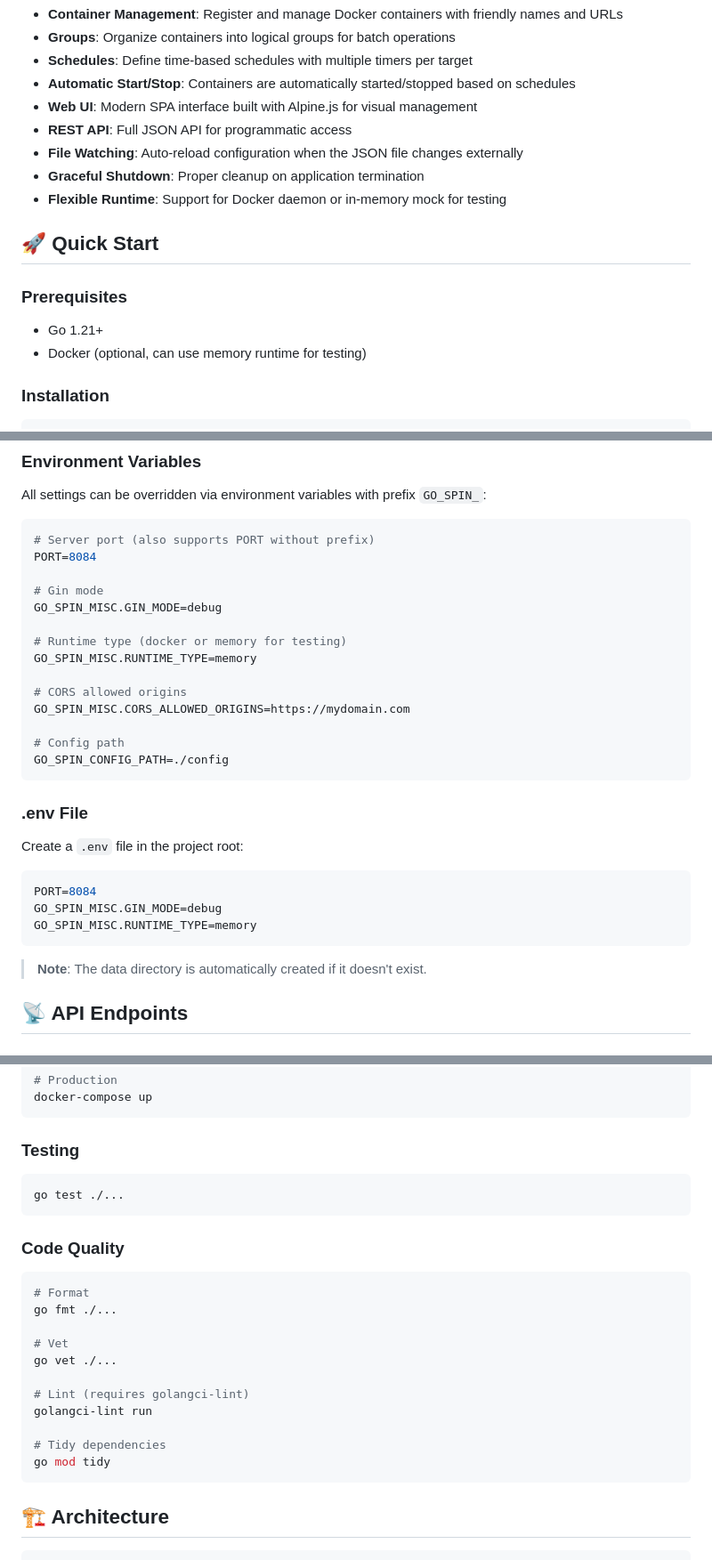
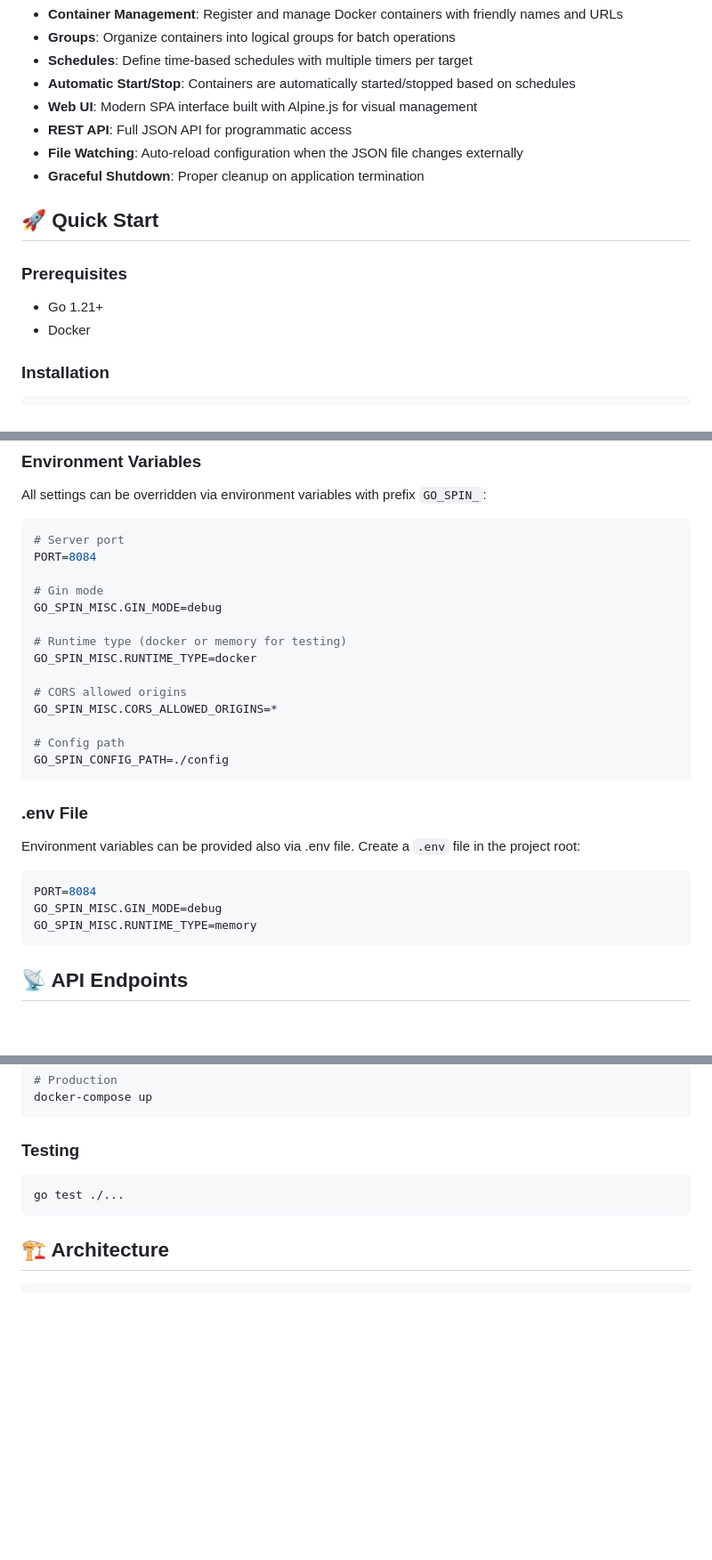
Before and after one commit to bassista/go_spin, a Markdown page: README.md, 3 parts joined by grey strips. Shown at 89% size. GitHub-like rendering; blank space fills up the shorter version.

````diff
--- a/README.md
+++ b/README.md
@@ -14,14 +14,13 @@ go_spin is a Go application for scheduled management of Docker containers. Defin
 - **REST API**: Full JSON API for programmatic access
 - **File Watching**: Auto-reload configuration when the JSON file changes externally
 - **Graceful Shutdown**: Proper cleanup on application termination
-- **Flexible Runtime**: Support for Docker daemon or in-memory mock for testing
 
 ## 🚀 Quick Start
 
 ### Prerequisites
 
 - Go 1.21+
-- Docker (optional, can use memory runtime for testing)
+- Docker
 
 ### Installation
 
@@ -75,17 +74,17 @@ misc:
 All settings can be overridden via environment variables with prefix `GO_SPIN_`:
 
 ```bash
-# Server port (also supports PORT without prefix)
+# Server port
 PORT=8084
 
 # Gin mode
 GO_SPIN_MISC.GIN_MODE=debug
 
 # Runtime type (docker or memory for testing)
-GO_SPIN_MISC.RUNTIME_TYPE=memory
+GO_SPIN_MISC.RUNTIME_TYPE=docker
 
 # CORS allowed origins
-GO_SPIN_MISC.CORS_ALLOWED_ORIGINS=https://mydomain.com
+GO_SPIN_MISC.CORS_ALLOWED_ORIGINS=*
 
 # Config path
 GO_SPIN_CONFIG_PATH=./config
@@ -93,6 +92,7 @@ GO_SPIN_CONFIG_PATH=./config
 
 ### .env File
 
+Environment variables can be provided also via .env file.
 Create a `.env` file in the project root:
 
 ```env
@@ -100,8 +100,6 @@ PORT=8084
 GO_SPIN_MISC.GIN_MODE=debug
 GO_SPIN_MISC.RUNTIME_TYPE=memory
 ```
-
-> **Note**: The data directory is automatically created if it doesn't exist.
 
 ## 📡 API Endpoints
 
@@ -225,22 +223,6 @@ docker-compose up
 go test ./...
 ```
 
-### Code Quality
-
-```bash
-# Format
-go fmt ./...
-
-# Vet
-go vet ./...
-
-# Lint (requires golangci-lint)
-golangci-lint run
-
-# Tidy dependencies
-go mod tidy
-```
-
 ## 🏗️ Architecture
 
 ```
````
